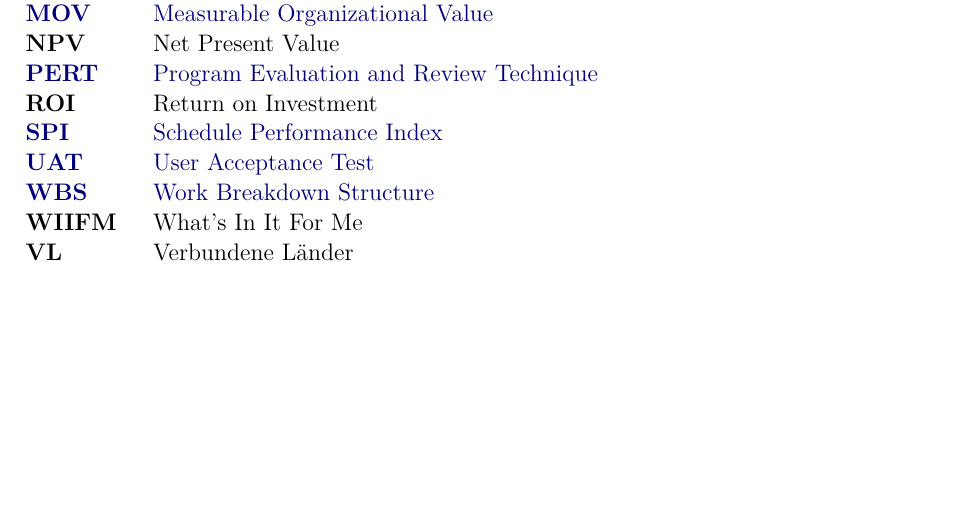
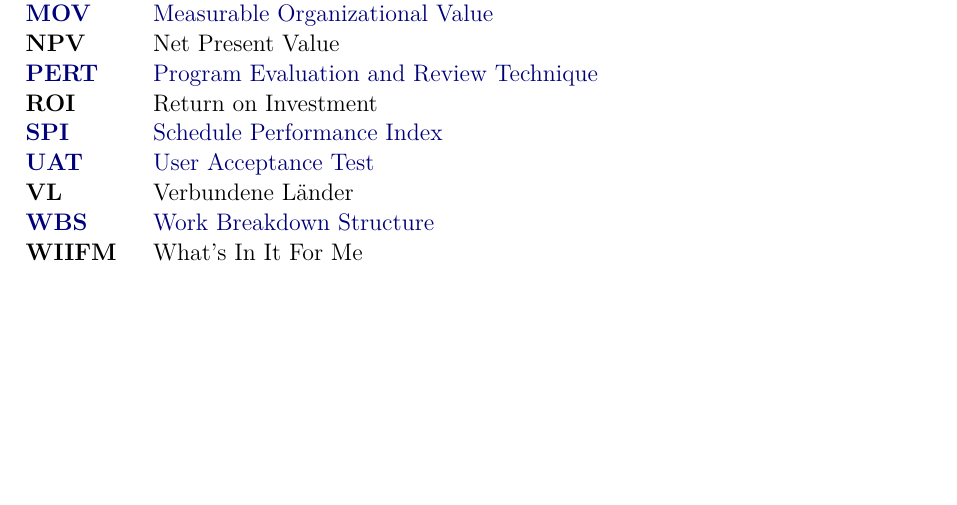
Before and after one commit to DHBW-FN/cas-ws25-project-portfolio-management, a LaTeX document (dokumentation.tex, which reads ads/acronyms.tex): part of page 4 of 57, cut so that both start at the same text. Compiled offline with pdfLaTeX.

Commit message:
fix: order of acronyms

```diff
--- a/ads/acronyms.tex
+++ b/ads/acronyms.tex
@@ -30,9 +30,9 @@
 \acro{ROI}{Return on Investment}
 \acro{SPI}{Schedule Performance Index}
 \acro{UAT}{User Acceptance Test}
+\acro{VL}{Verbundene Länder}
 \acro{WBS}{Work Breakdown Structure}
 \acro{WIIFM}{What's In It For Me}
-\acro{VL}{Verbundene Länder}
 
 \end{acronym}
 \end{doublespace}
```
